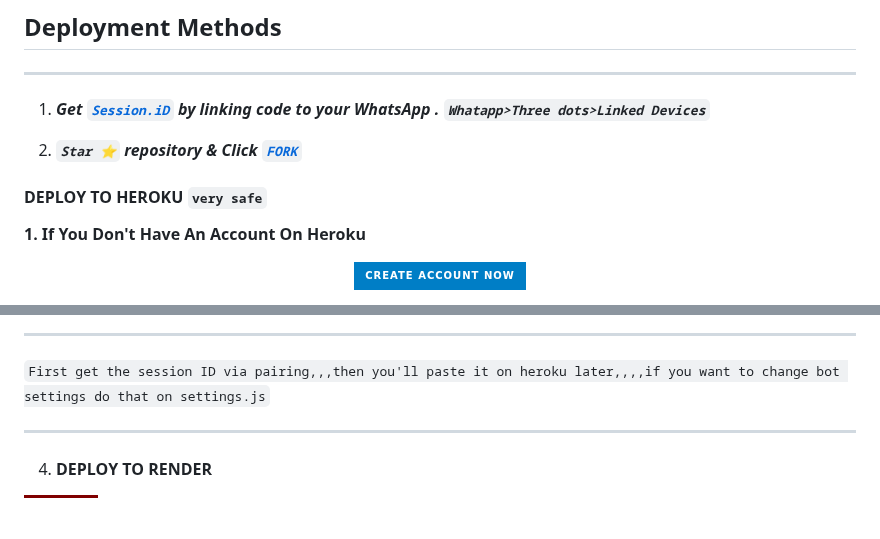
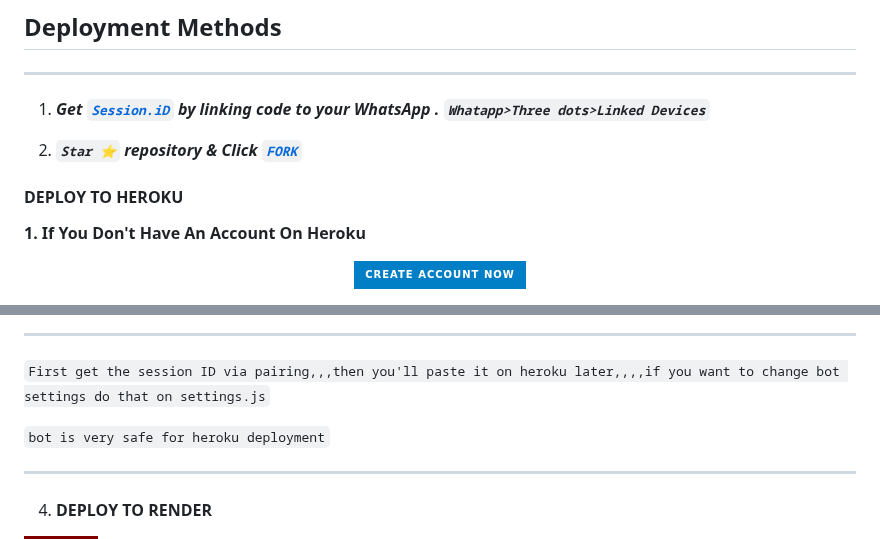
Before and after one commit to xhclintohn/Bellah-Xmd, a Markdown page: README.md, 2 parts joined by grey strips. Rendered like a GitHub page; badges without logos; blank space fills up the shorter version.

```diff
--- a/README.md
+++ b/README.md
@@ -46,8 +46,7 @@
 
 2.  ***`Star ⭐` repository & Click [`FORK`](https://github.com/Tennor-modz/bellah-XMD/fork)***
 
-
-#### DEPLOY TO HEROKU `very safe`
+   #### DEPLOY TO HEROKU
 **1. If You Don't Have An Account On Heroku**
     <br>
 <p align="center"><a href="https://signup.heroku.com">
@@ -60,9 +59,9 @@
 
 ***
 
+`First get the session ID via pairing,,,then you'll paste it on heroku later,,,,if you want to change bot settings do that on settings.js`
 
-
-`First get the session ID via pairing,,,then you'll paste it on heroku later,,,,if you want to change bot settings do that on settings.js`
+`bot is very safe for heroku deployment`
 
 --------
 
```
Also changed, not shown: other parts of README.md (+1 -1 lines).
